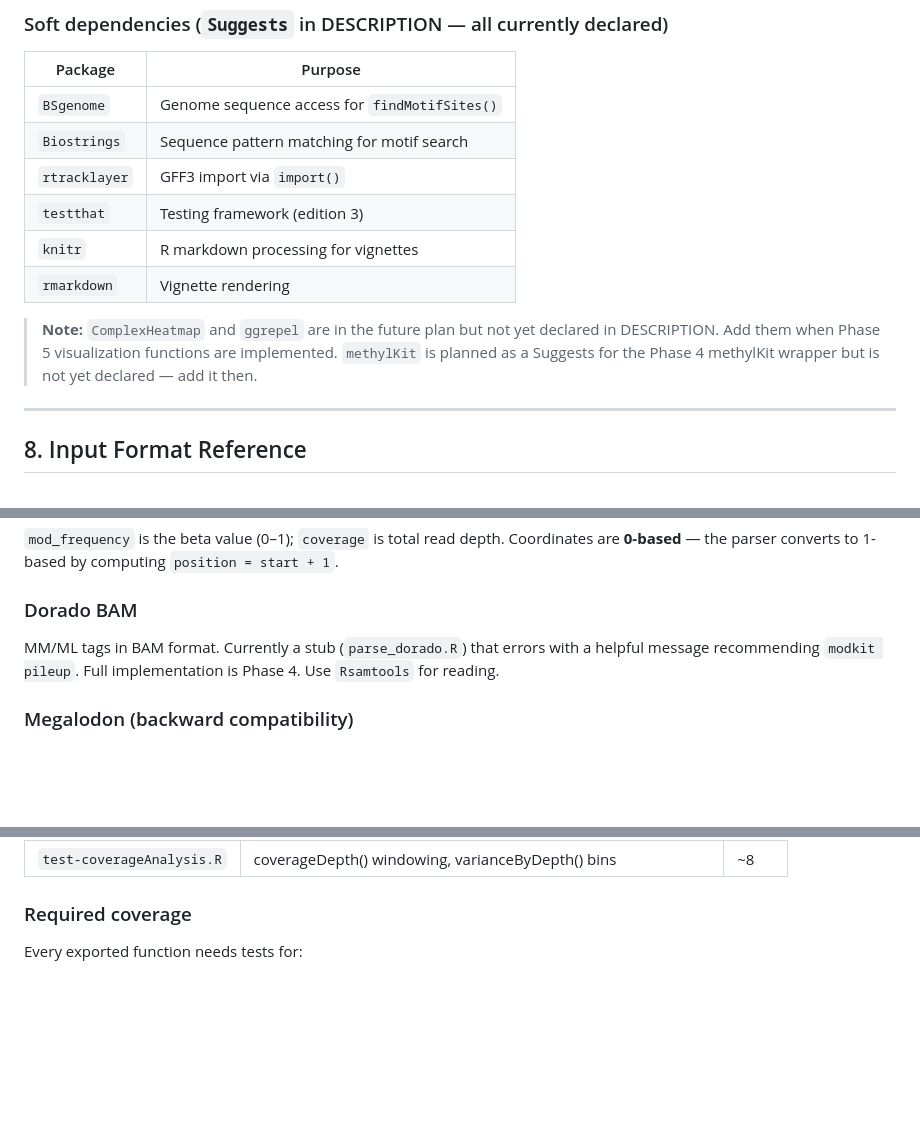
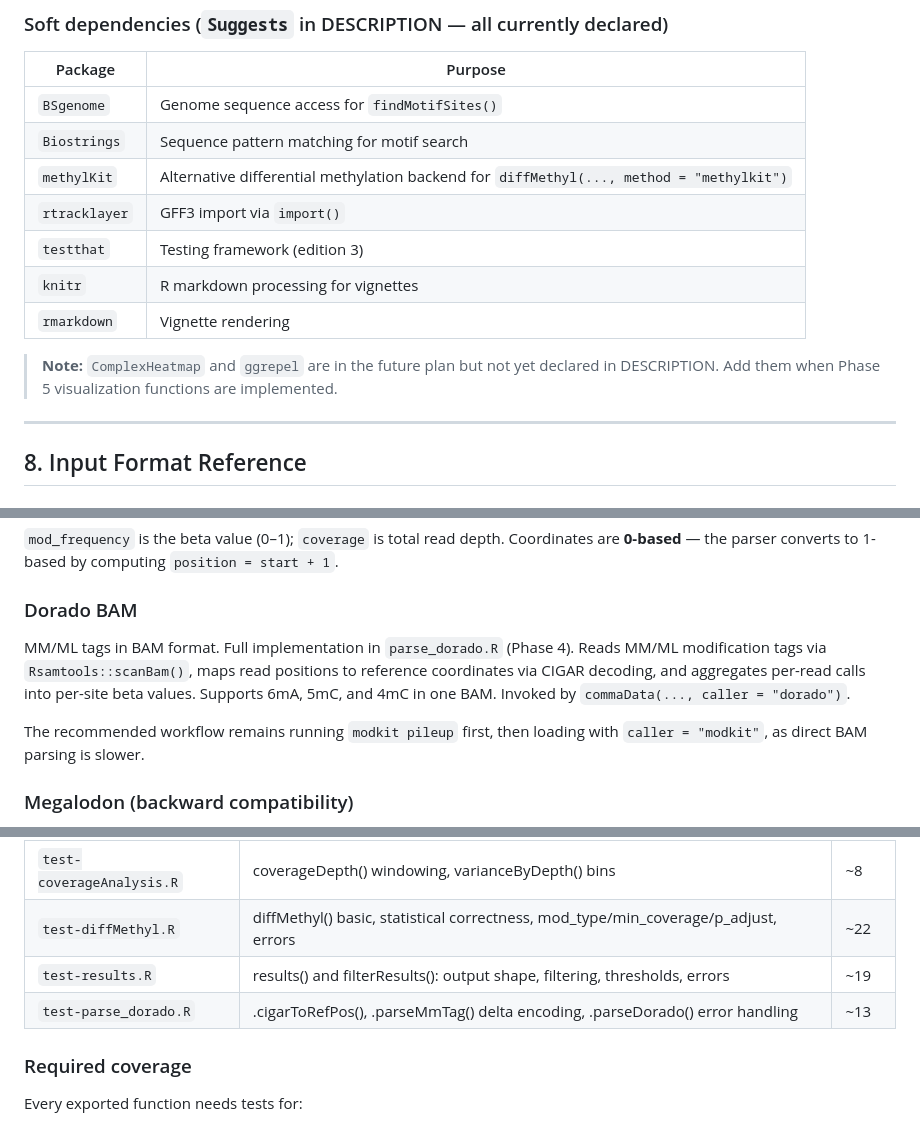
Before and after one commit to carl-stone/CoMMA, a Markdown page: CLAUDE.md, 3 parts joined by grey strips. GitHub-like rendering; blank space fills up the shorter version.

Commit message:
Update CLAUDE.md to reflect Phase 4 complete state
- Add methylKit to Suggests table (already declared in DESCRIPTION)
- Remove stale note about methylKit not yet declared
- Update Rsamtools description (no longer a stub)
- Update Dorado BAM section (full MM/ML parser implemented in Phase 4)
- Add Phase 4 test files to test coverage table (test-diffMethyl.R,
  test-results.R, test-parse_dorado.R) with accurate test counts

https://claude.ai/code/session_01DE3pQD78sWpV6fAEdsLhc6

```diff
--- a/CLAUDE.md
+++ b/CLAUDE.md
@@ -302,12 +302,13 @@ Any function that touches genomic positions must be vectorized:
 |---|---|
 | `BSgenome` | Genome sequence access for `findMotifSites()` |
 | `Biostrings` | Sequence pattern matching for motif search |
+| `methylKit` | Alternative differential methylation backend for `diffMethyl(..., method = "methylkit")` |
 | `rtracklayer` | GFF3 import via `import()` |
 | `testthat` | Testing framework (edition 3) |
 | `knitr` | R markdown processing for vignettes |
 | `rmarkdown` | Vignette rendering |
 
-> **Note:** `ComplexHeatmap` and `ggrepel` are in the future plan but not yet declared in DESCRIPTION. Add them when Phase 5 visualization functions are implemented. `methylKit` is planned as a Suggests for the Phase 4 methylKit wrapper but is not yet declared — add it then.
+> **Note:** `ComplexHeatmap` and `ggrepel` are in the future plan but not yet declared in DESCRIPTION. Add them when Phase 5 visualization functions are implemented.
 
 ---
 
@@ -331,7 +332,9 @@ Coordinates are **0-based** — the parser converts to 1-based by computing `pos
 
 ### Dorado BAM
 
-MM/ML tags in BAM format. Currently a stub (`parse_dorado.R`) that errors with a helpful message recommending `modkit pileup`. Full implementation is Phase 4. Use `Rsamtools` for reading.
+MM/ML tags in BAM format. Full implementation in `parse_dorado.R` (Phase 4). Reads MM/ML modification tags via `Rsamtools::scanBam()`, maps read positions to reference coordinates via CIGAR decoding, and aggregates per-read calls into per-site beta values. Supports 6mA, 5mC, and 4mC in one BAM. Invoked by `commaData(..., caller = "dorado")`.
+
+The recommended workflow remains running `modkit pileup` first, then loading with `caller = "modkit"`, as direct BAM parsing is slower.
 
 ### Megalodon (backward compatibility)
 
@@ -372,6 +375,9 @@ Also available: `tests/testthat/helper-fixtures.R` — minimal shared fixtures (
 | `test-slidingWindow.R` | stat modes, circular wrap, genome-size inference | ~15 |
 | `test-methylomeSummary.R` | per-sample stats, mod_type filtering | ~10 |
 | `test-coverageAnalysis.R` | coverageDepth() windowing, varianceByDepth() bins | ~8 |
+| `test-diffMethyl.R` | diffMethyl() basic, statistical correctness, mod_type/min_coverage/p_adjust, errors | ~22 |
+| `test-results.R` | results() and filterResults(): output shape, filtering, thresholds, errors | ~19 |
+| `test-parse_dorado.R` | .cigarToRefPos(), .parseMmTag() delta encoding, .parseDorado() error handling | ~13 |
 
 ### Required coverage
 
```
Also changed, not shown: other parts of CLAUDE.md (+1 -1 lines).
